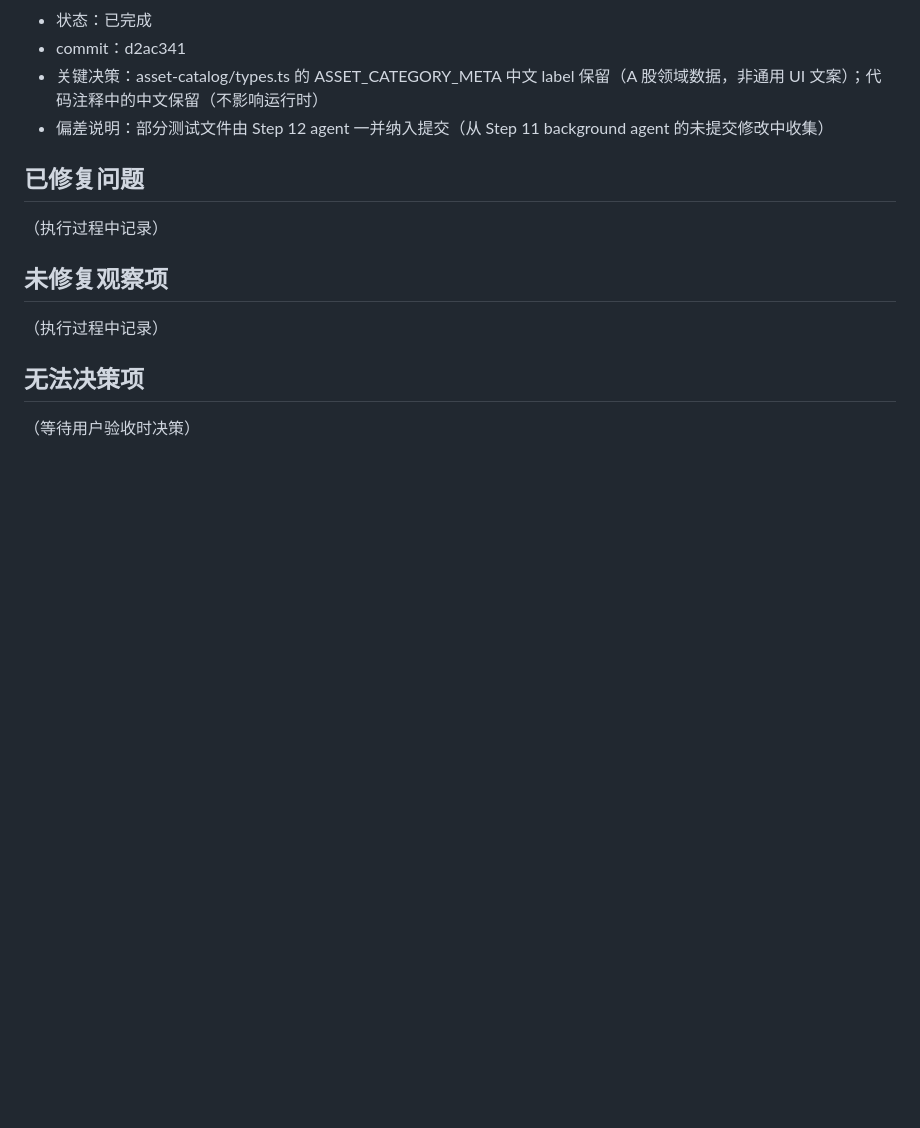
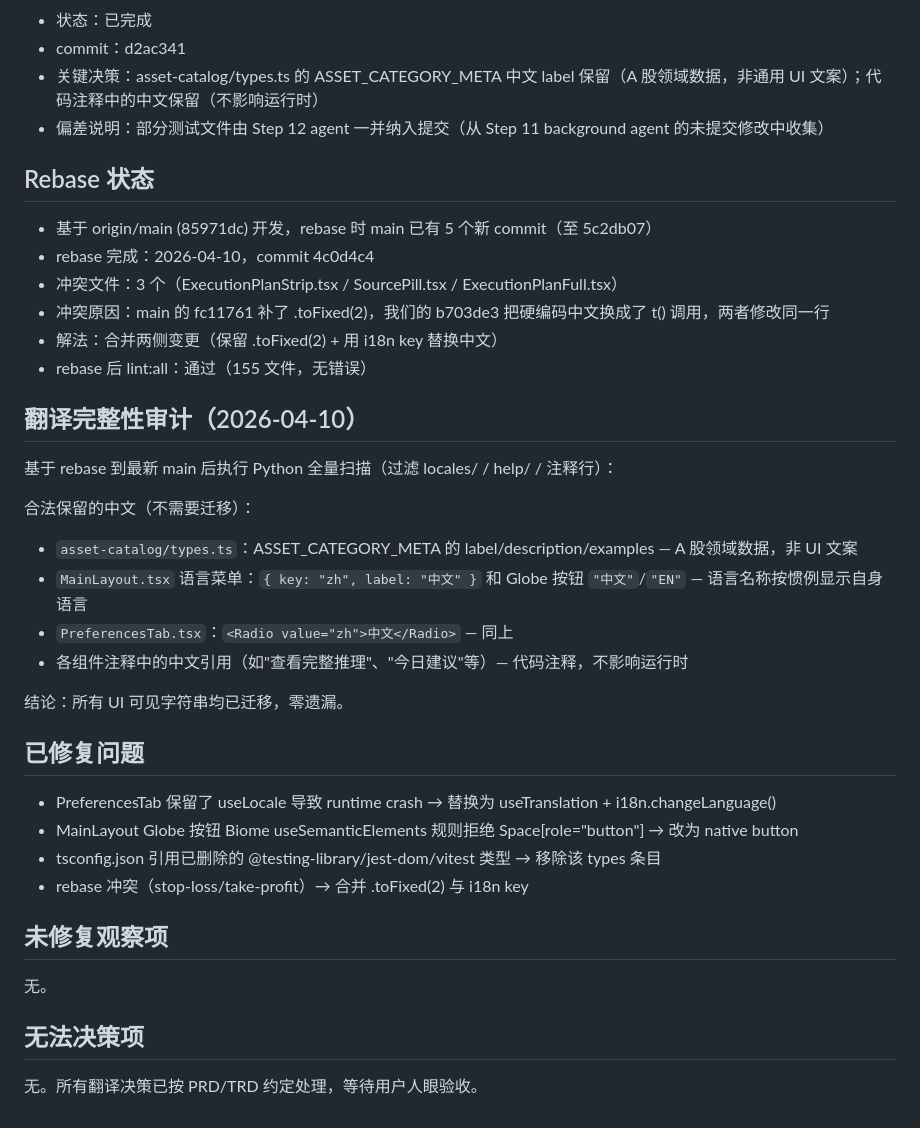
Before and after one commit to kehr/Richman, a Markdown page: docs/reports/i18n-default-en-execution-report.md, the part around the change. Drawn GitHub-style; blank space fills up the shorter version.

Commit message:
docs(report): add rebase log and translation audit results

```diff
--- a/docs/reports/i18n-default-en-execution-report.md
+++ b/docs/reports/i18n-default-en-execution-report.md
@@ -97,14 +97,38 @@
 - 关键决策：asset-catalog/types.ts 的 ASSET_CATEGORY_META 中文 label 保留（A 股领域数据，非通用 UI 文案）；代码注释中的中文保留（不影响运行时）
 - 偏差说明：部分测试文件由 Step 12 agent 一并纳入提交（从 Step 11 background agent 的未提交修改中收集）
 
+## Rebase 状态
+
+- 基于 origin/main (85971dc) 开发，rebase 时 main 已有 5 个新 commit（至 5c2db07）
+- rebase 完成：2026-04-10，commit 4c0d4c4
+- 冲突文件：3 个（ExecutionPlanStrip.tsx / SourcePill.tsx / ExecutionPlanFull.tsx）
+- 冲突原因：main 的 fc11761 补了 .toFixed(2)，我们的 b703de3 把硬编码中文换成了 t() 调用，两者修改同一行
+- 解法：合并两侧变更（保留 .toFixed(2) + 用 i18n key 替换中文）
+- rebase 后 lint:all：通过（155 文件，无错误）
+
+## 翻译完整性审计（2026-04-10）
+
+基于 rebase 到最新 main 后执行 Python 全量扫描（过滤 locales/ / help/ / 注释行）：
+
+合法保留的中文（不需要迁移）：
+- `asset-catalog/types.ts`：ASSET_CATEGORY_META 的 label/description/examples — A 股领域数据，非 UI 文案
+- `MainLayout.tsx` 语言菜单：`{ key: "zh", label: "中文" }` 和 Globe 按钮 `"中文"`/`"EN"` — 语言名称按惯例显示自身语言
+- `PreferencesTab.tsx`：`<Radio value="zh">中文</Radio>` — 同上
+- 各组件注释中的中文引用（如"查看完整推理"、"今日建议"等）— 代码注释，不影响运行时
+
+结论：所有 UI 可见字符串均已迁移，零遗漏。
+
 ## 已修复问题
 
-（执行过程中记录）
+- PreferencesTab 保留了 useLocale 导致 runtime crash → 替换为 useTranslation + i18n.changeLanguage()
+- MainLayout Globe 按钮 Biome useSemanticElements 规则拒绝 Space[role="button"] → 改为 native button
+- tsconfig.json 引用已删除的 @testing-library/jest-dom/vitest 类型 → 移除该 types 条目
+- rebase 冲突（stop-loss/take-profit）→ 合并 .toFixed(2) 与 i18n key
 
 ## 未修复观察项
 
-（执行过程中记录）
+无。
 
 ## 无法决策项
 
-（等待用户验收时决策）
+无。所有翻译决策已按 PRD/TRD 约定处理，等待用户人眼验收。
```
